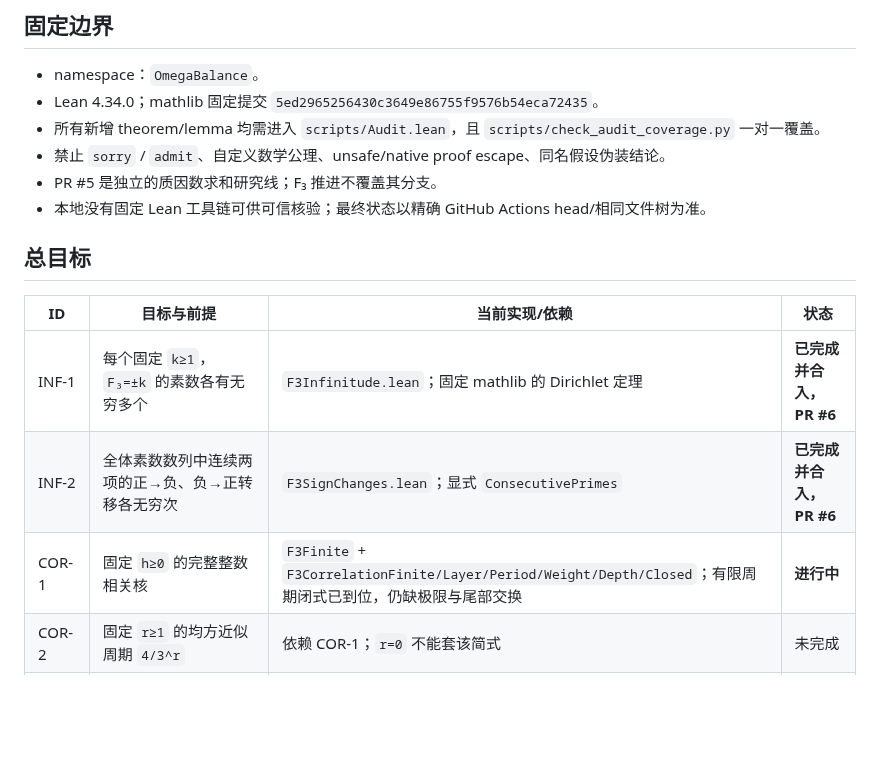
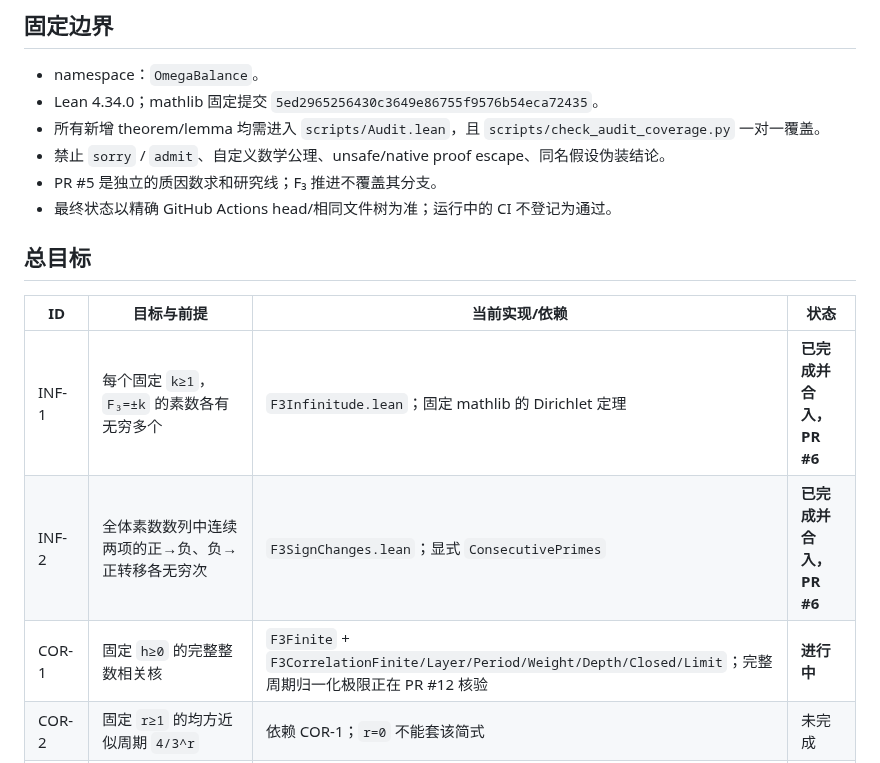
Before and after one commit to UyNewNas/omega-balance-prime-lean, a Markdown page: docs/f3_formalization_tasks.md, the part around one of its changes. Drawn GitHub-style; blank space fills up the shorter version.

```diff
--- a/docs/f3_formalization_tasks.md
+++ b/docs/f3_formalization_tasks.md
@@ -9,7 +9,7 @@
 - 所有新增 theorem/lemma 均需进入 `scripts/Audit.lean`，且 `scripts/check_audit_coverage.py` 一对一覆盖。
 - 禁止 `sorry` / `admit`、自定义数学公理、unsafe/native proof escape、同名假设伪装结论。
 - PR #5 是独立的质因数求和研究线；F₃ 推进不覆盖其分支。
-- 本地没有固定 Lean 工具链可供可信核验；最终状态以精确 GitHub Actions head/相同文件树为准。
+- 最终状态以精确 GitHub Actions head/相同文件树为准；运行中的 CI 不登记为通过。
 
 ## 总目标
 
@@ -17,7 +17,7 @@
 |---|---|---|---|
 | INF-1 | 每个固定 `k≥1`，`F₃=±k` 的素数各有无穷多个 | `F3Infinitude.lean`；固定 mathlib 的 Dirichlet 定理 | **已完成并合入，PR #6** |
 | INF-2 | 全体素数数列中连续两项的正→负、负→正转移各无穷次 | `F3SignChanges.lean`；显式 `ConsecutivePrimes` | **已完成并合入，PR #6** |
-| COR-1 | 固定 `h≥0` 的完整整数相关核 | `F3Finite` + `F3CorrelationFinite/Layer/Period/Weight/Depth/Closed`；有限周期闭式已到位，仍缺极限与尾部交换 | **进行中** |
+| COR-1 | 固定 `h≥0` 的完整整数相关核 | `F3Finite` + `F3CorrelationFinite/Layer/Period/Weight/Depth/Closed/Limit`；完整周期归一化极限正在 PR #12 核验 | **进行中** |
 | COR-2 | 固定 `r≥1` 的均方近似周期 `4/3^r` | 依赖 COR-1；`r=0` 不能套该简式 | 未完成 |
 | DEN-1 | 素数单点比例 `3^(-k)`、层级尾部 `3^(1-K)` | 需核验 ANT `WeakPNT_AP` 与加权→素数计数桥梁 | 未完成 |
 | DEN-2 | 固定乘子升层密度；含乘数17的 `1/2,1/3,1/9,…` 条件分布 | DEN-1 + 有限余数类计算 | 未完成 |
```
Also changed, not shown: other parts of docs/f3_formalization_tasks.md (+32 -27 lines).
